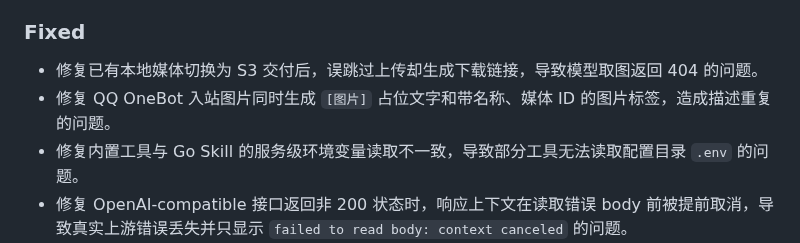
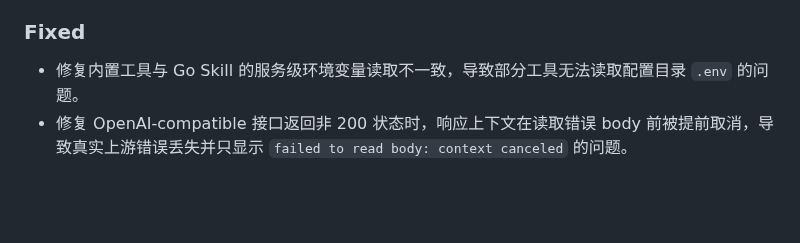
Before and after one commit to fujiwarashigure/ATRI-X, a Markdown page: CHANGELOG.md, the part around the change. Rendered like a GitHub page; blank space fills up the shorter version.

Commit message:
update changelog

```diff
--- a/CHANGELOG.md
+++ b/CHANGELOG.md
@@ -26,8 +26,6 @@ and this project adheres to [Semantic Versioning](https://semver.org/spec/v2.0.0
 
 ### Fixed
 
-- 修复已有本地媒体切换为 S3 交付后，误跳过上传却生成下载链接，导致模型取图返回 404 的问题。
-- 修复 QQ OneBot 入站图片同时生成 `[图片]` 占位文字和带名称、媒体 ID 的图片标签，造成描述重复的问题。
 - 修复内置工具与 Go Skill 的服务级环境变量读取不一致，导致部分工具无法读取配置目录 `.env` 的问题。
 - 修复 OpenAI-compatible 接口返回非 200 状态时，响应上下文在读取错误 body 前被提前取消，导致真实上游错误丢失并只显示 `failed to read body: context canceled` 的问题。
 - 修复读文件工具错误将部分非 UTF-8 文本编码识别为二进制文件的问题。
```
